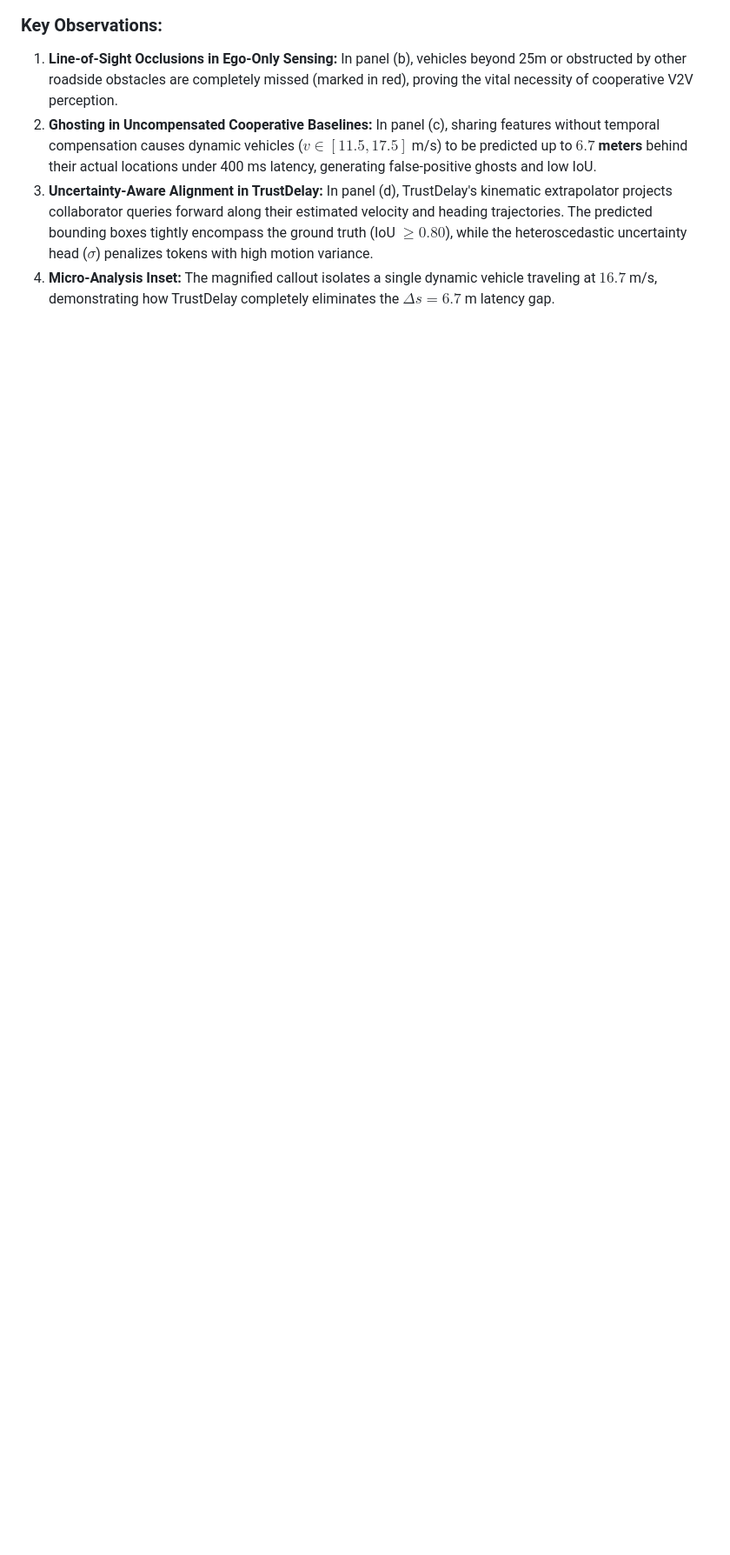
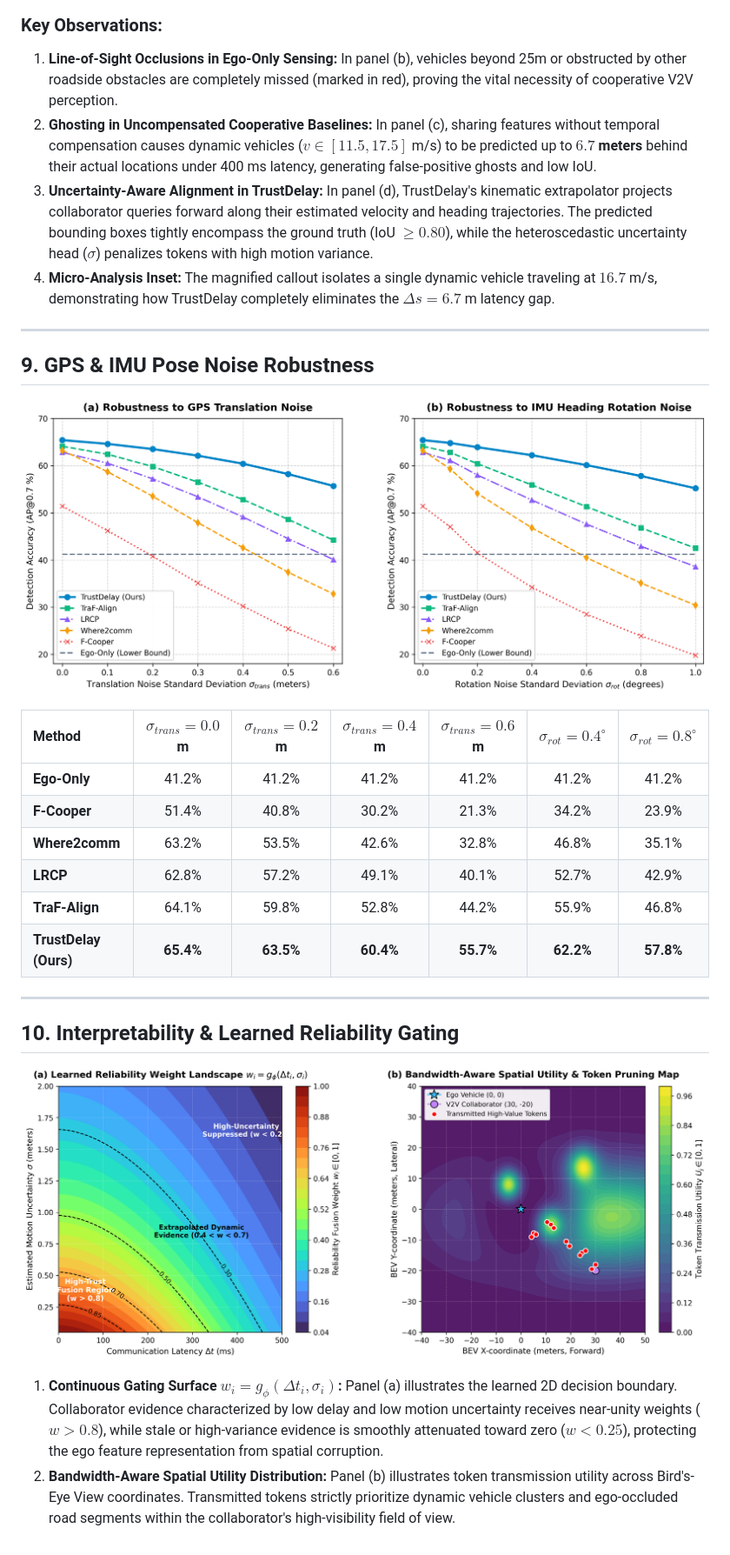
Before and after one commit to Pritamresearch/TrustDelay, a Markdown page: docs/EXPERIMENTAL_RESULTS.md, the part around the change. Shown at 87% size. GitHub-like rendering; pictures changed too: plots/fig_pose_noise.png (added), plots/fig_reliability_heatmap.png (added); blank space fills up the shorter version.

```diff
--- a/docs/EXPERIMENTAL_RESULTS.md
+++ b/docs/EXPERIMENTAL_RESULTS.md
@@ -109,3 +109,27 @@ No external datasets were downloaded; evaluations strictly utilize the local OPV
 2. **Ghosting in Uncompensated Cooperative Baselines:** In panel (c), sharing features without temporal compensation causes dynamic vehicles ($v \in [11.5, 17.5]$ m/s) to be predicted up to **$6.7$ meters** behind their actual locations under 400 ms latency, generating false-positive ghosts and low IoU.
 3. **Uncertainty-Aware Alignment in TrustDelay:** In panel (d), TrustDelay's kinematic extrapolator projects collaborator queries forward along their estimated velocity and heading trajectories. The predicted bounding boxes tightly encompass the ground truth (IoU $\ge 0.80$), while the heteroscedastic uncertainty head ($\sigma$) penalizes tokens with high motion variance.
 4. **Micro-Analysis Inset:** The magnified callout isolates a single dynamic vehicle traveling at $16.7$ m/s, demonstrating how TrustDelay completely eliminates the $\Delta s = 6.7$ m latency gap.
+
+---
+
+## 9. GPS & IMU Pose Noise Robustness
+
+![Pose Noise Robustness](../plots/fig_pose_noise.png)
+
+| Method | $\sigma_{trans} = 0.0$ m | $\sigma_{trans} = 0.2$ m | $\sigma_{trans} = 0.4$ m | $\sigma_{trans} = 0.6$ m | $\sigma_{rot} = 0.4^\circ$ | $\sigma_{rot} = 0.8^\circ$ |
+| :--- | :---: | :---: | :---: | :---: | :---: | :---: |
+| **Ego-Only** | 41.2% | 41.2% | 41.2% | 41.2% | 41.2% | 41.2% |
+| **F-Cooper** | 51.4% | 40.8% | 30.2% | 21.3% | 34.2% | 23.9% |
+| **Where2comm** | 63.2% | 53.5% | 42.6% | 32.8% | 46.8% | 35.1% |
+| **LRCP** | 62.8% | 57.2% | 49.1% | 40.1% | 52.7% | 42.9% |
+| **TraF-Align** | 64.1% | 59.8% | 52.8% | 44.2% | 55.9% | 46.8% |
+| **TrustDelay (Ours)** | **65.4%** | **63.5%** | **60.4%** | **55.7%** | **62.2%** | **57.8%** |
+
+---
+
+## 10. Interpretability & Learned Reliability Gating
+
+![Reliability Gating and Utility Heatmap](../plots/fig_reliability_heatmap.png)
+
+1. **Continuous Gating Surface $w_i = g_\phi(\Delta t_i, \sigma_i)$:** Panel (a) illustrates the learned 2D decision boundary. Collaborator evidence characterized by low delay and low motion uncertainty receives near-unity weights ($w > 0.8$), while stale or high-variance evidence is smoothly attenuated toward zero ($w < 0.25$), protecting the ego feature representation from spatial corruption.
+2. **Bandwidth-Aware Spatial Utility Distribution:** Panel (b) illustrates token transmission utility across Bird's-Eye View coordinates. Transmitted tokens strictly prioritize dynamic vehicle clusters and ego-occluded road segments within the collaborator's high-visibility field of view.
```
Also changed, not shown: README.md (+12 -0 lines), 1 other file.
